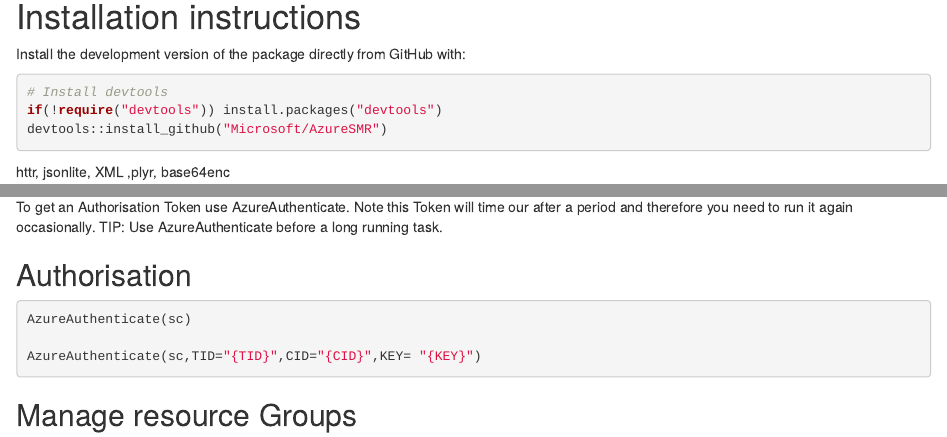
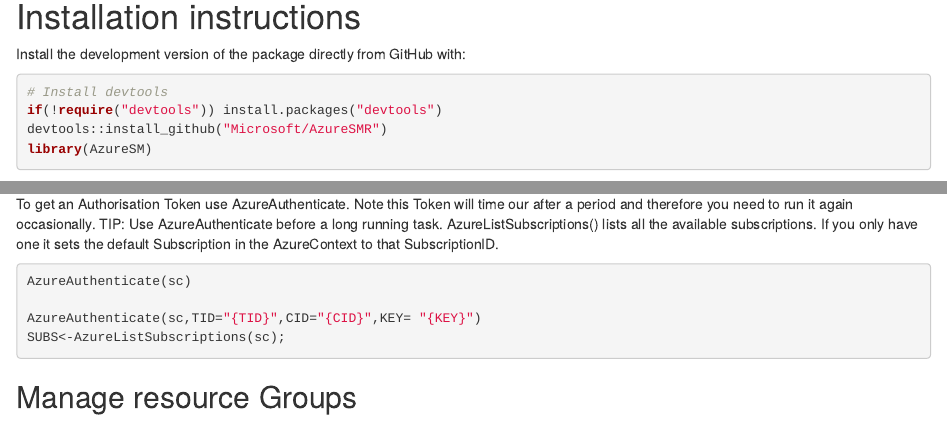
Before and after one commit to microsoft/AzureSMR, an R Markdown document (vignettes/tutorial.Rmd): the page in a window 1100 px wide, from 60 px down, and a second part further down, joined at a grey line. Rendered offline with R 4.5, knitr and Pandoc, with nearby package versions.

Commit message:
Add HTTR to Namespace Add AzureListSubscriptions to Tutorial

````diff
--- a/vignettes/tutorial.Rmd
+++ b/vignettes/tutorial.Rmd
@@ -10,6 +10,7 @@
 # Install devtools
 if(!require("devtools")) install.packages("devtools")
 devtools::install_github("Microsoft/AzureSMR")
+library(AzureSM)
 ```
 
 httr, jsonlite, XML ,plyr, base64enc
@@ -67,11 +70,12 @@
 To get an Authorisation Token use AzureAuthenticate. Note this Token will time our after a period and therefore you need to run it again occasionally. TIP: Use AzureAuthenticate before a long running task.
+AzureListSubscriptions() lists all the available subscriptions. If you only have one it sets the default Subscription in the AzureContext to that SubscriptionID.
 
-## Authorisation
 
 ```r
 AzureAuthenticate(sc)
 
 AzureAuthenticate(sc,TID="{TID}",CID="{CID}",KEY= "{KEY}")
+SUBS<-AzureListSubscriptions(sc);
 
 ```
 ## Manage resource Groups
````
Also changed, not shown: vignettes/tutorial.Rmd (2 more changed lines), 1 other file.
